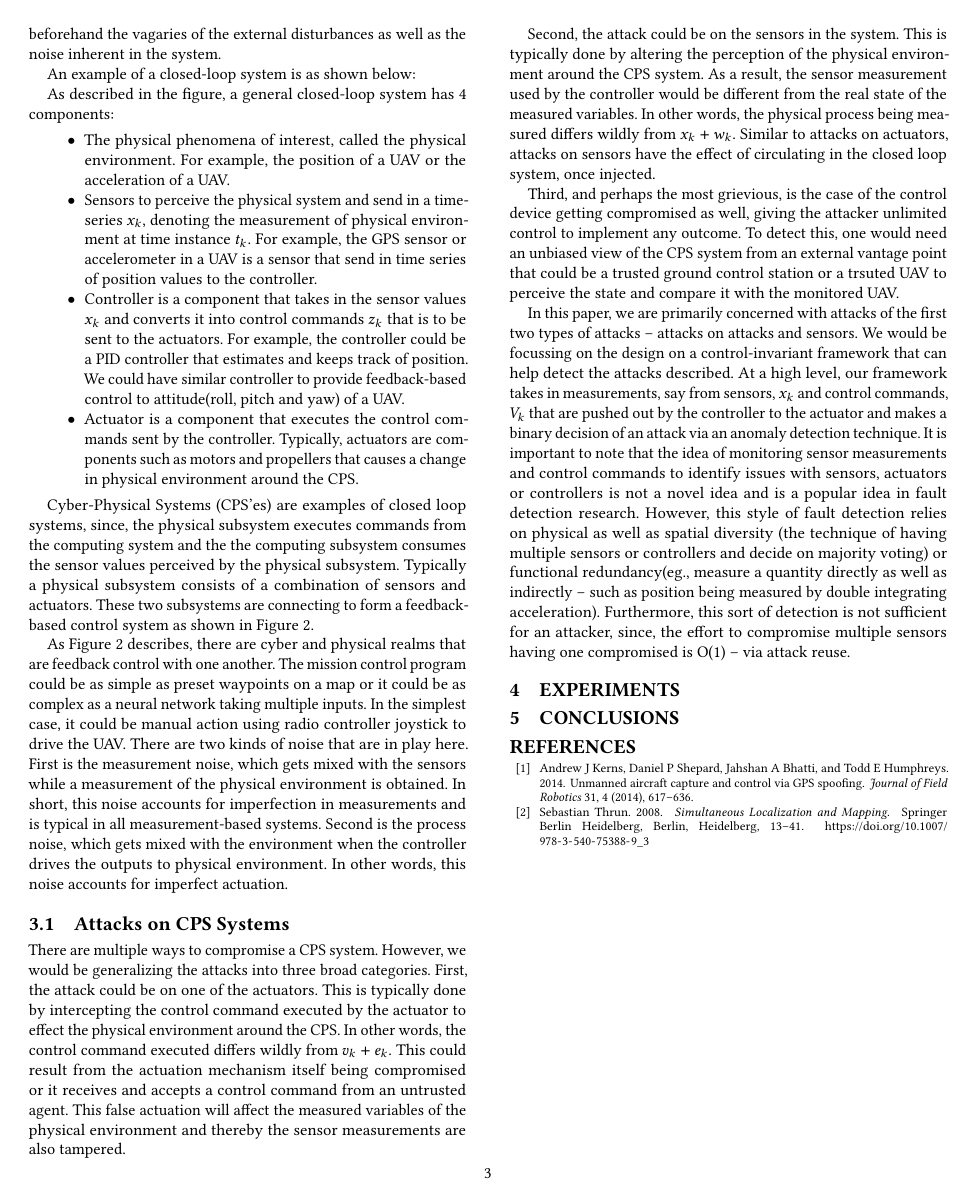
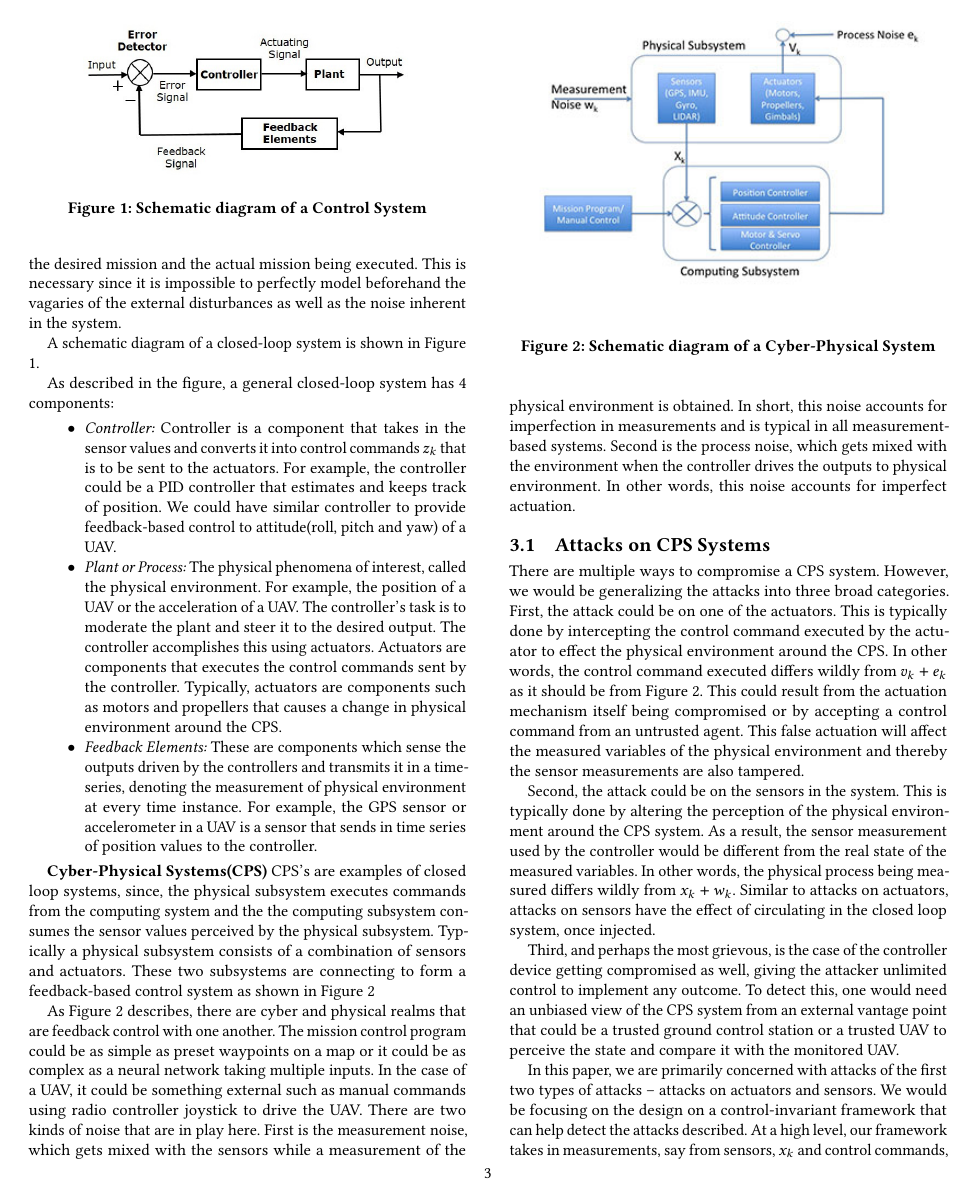
Before and after one commit to ashishkashinath/CS563_Project_Paper, a LaTeX paper (ccs-template.tex, which reads background.tex, packages.tex): page 3 of 3 before the commit and page 3 of 4 after it. Compiled offline with pdfLaTeX.

Commit message:
Adding Pictures and some more changes on overleaf

```diff
--- a/background.tex
+++ b/background.tex
@@ -1,31 +1,41 @@
-\section{Background}
-Control Systems broadly come in two flavours: Open-loop systems and Closed-loop systems. Open-loop systems are systems which take in an input and execute it as perfectly as possible. The primary drawback of open-loop system is that it requires a perfect mathematical model of the complete system and its environment. Thus, open-loop systems work only in simple cases for the bare minimal tasks.  As a result, engineers have turned to closed-loop systems which have a feedback element that is used to minimize the error between the desired mission and the actual mission being executed. This is necessary since it is impossible to perfectly model beforehand the vagaries of the external disturbances as well as the noise inherent in the system.
+ \section{Background}
+Control Systems broadly come in two flavours: \textit{Open-loop} systems and \textit{Closed-loop} systems. Open-loop systems are systems which take in an input and execute it as perfectly as possible without any capability of inferring if the execution went as intended. The primary drawback of open-loop system is that it requires a perfect mathematical model of the complete system and its surrounding environment. Thus, open-loop systems work only in simple cases where it is easy to model all the factors that affect the output of the control system. In practice however, this is rarely the case. As a result, engineers have turned to closed-loop systems which have a feedback element that is used to minimize the error between the desired mission and the actual mission being executed. This is necessary since it is impossible to perfectly model beforehand the vagaries of the external disturbances as well as the noise inherent in the system.
 
-An example of a closed-loop system is as shown below:
+A schematic diagram of a closed-loop system is shown in Figure \ref{fig:control system}.
 
-%Insert picture of a closed loop system here.
+\begin{figure}
+    \includegraphics[scale=0.40]{images/closed_loop.jpg}
+    \caption{Schematic diagram of a Control System}
+    \label{fig:control system}
+\end{figure}
+
 
 As described in the figure, a general closed-loop system has 4 components:
 
 \begin{itemize}
-	\item The physical phenomena of interest, called the physical environment. For example, the position of a UAV or the acceleration of a UAV.
-	\item Sensors to perceive the physical system and send in a time-series $x_k$, denoting the measurement of physical environment at time instance $t_k$. For example, the GPS sensor or accelerometer in a UAV is a sensor that send in time series of position values to the controller.
-	\item Controller is a component that takes in the sensor values $x_k$ and converts it into control commands $z_k$ that is to be sent to the actuators. For example, the controller could be a PID controller that estimates and keeps track of position. We could have similar controller to provide feedback-based control to attitude(roll, pitch and yaw) of a UAV.
-	\item Actuator is a component that executes the control commands sent by the controller. Typically, actuators are components such as motors and propellers that causes a change in physical environment around the CPS.
+    \item \textit{Controller:} Controller is a component that takes in the sensor values and converts it into control commands $z_k$ that is to be sent to the actuators. For example, the controller could be a PID controller that estimates and keeps track of position. We could have similar controller to provide feedback-based control to attitude(roll, pitch and yaw) of a UAV.
+	\item \textit{Plant or Process:} The physical phenomena of interest, called the physical environment. For example, the position of a UAV or the acceleration of a UAV. The controller's task is to moderate the plant and steer it to the desired output. The controller accomplishes this using actuators. Actuators are components that executes the control commands sent by the controller. Typically, actuators are components such as motors and propellers that causes a change in physical environment around the CPS.
+	\item \textit{Feedback Elements:} These are components which sense the outputs driven by the controllers and transmits it in a time-series, denoting the measurement of physical environment at every time instance. For example, the GPS sensor or accelerometer in a UAV is a sensor that sends in time series of position values to the controller.
+
 
 \end{itemize}
 
-Cyber-Physical Systems (CPS'es) are examples of closed loop systems, since, the physical subsystem executes commands from the computing system and the the computing subsystem consumes the sensor values perceived by the physical subsystem. Typically a physical subsystem consists of a combination of sensors and actuators. These two subsystems are connecting to form a feedback-based control system as shown in Figure 2.
+\textbf{Cyber-Physical Systems(CPS)} CPS's are examples of closed loop systems, since, the physical subsystem executes commands from the computing system and the the computing subsystem consumes the sensor values perceived by the physical subsystem. Typically a physical subsystem consists of a combination of sensors and actuators. These two subsystems are connecting to form a feedback-based control system as shown in Figure \ref{fig:cps}
 
+\begin{figure}
+    \includegraphics[scale=0.60]{images/cps-fig-small.jpg}
+    \caption{Schematic diagram of a Cyber-Physical System}
+    \label{fig:cps}
+\end{figure}
 %Insert picture of a cyber-physical system here with both cyber and physical aspects
 
-As Figure 2 describes, there are cyber and physical realms that are feedback control with one another. The mission control program could be as simple as preset waypoints on a map or it could be as complex as a neural network taking multiple inputs. In the simplest case, it could be manual action using radio controller joystick to drive the UAV.  There are two kinds of noise that are in play here. First is the measurement noise, which gets mixed with the sensors while a measurement of the physical environment is obtained. In short, this noise accounts for imperfection in measurements and is typical in all measurement-based systems. Second is the process noise, which gets mixed with the environment when the controller drives the outputs to physical environment. In other words, this noise accounts for imperfect actuation.
+As Figure \ref{fig:cps} describes, there are cyber and physical realms that are feedback control with one another. The mission control program could be as simple as preset waypoints on a map or it could be as complex as a neural network taking multiple inputs. In the case of a UAV, it could be something external such as manual commands using radio controller joystick to drive the UAV.  There are two kinds of noise that are in play here. First is the measurement noise, which gets mixed with the sensors while a measurement of the physical environment is obtained. In short, this noise accounts for imperfection in measurements and is typical in all measurement-based systems. Second is the process noise, which gets mixed with the environment when the controller drives the outputs to physical environment. In other words, this noise accounts for imperfect actuation.
 
 \subsection{Attacks on CPS Systems}
-There are multiple ways to compromise a CPS system. However, we would be generalizing the attacks into three broad categories. First, the attack could be on one of the actuators. This is typically done by intercepting the control command executed by the actuator to effect the physical environment around the CPS. In other words, the control command executed differs wildly from $v_k + e_k$. This could result from the actuation mechanism itself being compromised or it receives and accepts a control command from an untrusted agent. This false actuation will affect the measured variables of the physical environment and thereby the sensor measurements are also tampered.
+There are multiple ways to compromise a CPS system. However, we would be generalizing the attacks into three broad categories. First, the attack could be on one of the actuators. This is typically done by intercepting the control command executed by the actuator to effect the physical environment around the CPS. In other words, the control command executed differs wildly from $v_k + e_k$ as it should be from Figure \ref{fig:cps}. This could result from the actuation mechanism itself being compromised or by accepting a control command from an untrusted agent. This false actuation will affect the measured variables of the physical environment and thereby the sensor measurements are also tampered.
 
 Second, the attack could be on the sensors in the system. This is typically done by altering the perception of the physical environment around the CPS system. As a result, the sensor measurement used by the controller would be different from the real state of the measured variables. In other words, the physical process being measured differs wildly from $x_k + w_k$. Similar to attacks on actuators, attacks on sensors have the effect of circulating in the closed loop system, once injected.
 
-Third, and perhaps the most grievious, is the case of the control device getting compromised as well, giving the attacker unlimited control to implement any outcome. To detect this, one would need an unbiased view of the CPS system from an external vantage point that could be a trusted ground control station or a trsuted UAV to perceive the state and compare it with the monitored UAV.
+Third, and perhaps the most grievous, is the case of the controller device getting compromised as well, giving the attacker unlimited control to implement any outcome. To detect this, one would need an unbiased view of the CPS system from an external vantage point that could be a trusted ground control station or a trusted UAV to perceive the state and compare it with the monitored UAV.
 
-In this paper, we are primarily concerned with attacks of the first two types of attacks -- attacks on attacks and sensors. We would be focussing on the design on a control-invariant framework that can help detect the attacks described. At a high level, our framework takes in measurements, say from sensors, $x_k$ and control commands, $V_k$  that are pushed out by the controller to the actuator and makes a binary decision of an attack via an anomaly detection technique. It is important to note that the idea of monitoring sensor measurements and control commands to identify issues with sensors, actuators or controllers is not a novel idea and is a popular idea in fault detection research. However, this style of fault detection relies on physical as well as spatial diversity (the technique of having multiple sensors or controllers and decide on majority voting) or functional redundancy(eg., measure a quantity directly as well as indirectly -- such as position being measured by double integrating acceleration). Furthermore, this sort of detection is not sufficient for an attacker, since, the effort to compromise multiple sensors having one compromised is O(1) -- via attack reuse.
+In this paper, we are primarily concerned with attacks of the first two types of attacks -- attacks on actuators and sensors. We would be focusing on the design on a control-invariant framework that can help detect the attacks described. At a high level, our framework takes in measurements, say from sensors, $x_k$ and control commands, $V_k$  that are pushed out by the controller to the actuator and makes a binary decision of an attack via an anomaly detection technique. It is important to note that the idea of monitoring sensor measurements and control commands to identify issues with sensors, actuators or controllers is not a novel idea and is a popular idea in fault detection research. However, this style of fault detection relies on physical as well as spatial diversity (the technique of having multiple sensors or controllers and decide on majority voting) or functional redundancy(eg., measure a quantity directly as well as indirectly -- such as position being measured by double integrating acceleration). Furthermore, this sort of detection is not sufficient for an attacker, since, the effort to compromise multiple sensors having one compromised is O(1) -- via attack reuse.
--- a/ccs-template.tex
+++ b/ccs-template.tex
@@ -11,6 +10,8 @@
 \settopmatter{printacmref=false, printccs=true, printfolios=true} % We want page numbers on submissions
 
 %%\ccsPaper{9999} % TODO: replace with your paper number once obtained
+
+\input{packages}
 
 \begin{document}
 \title{Secure SLAM: An Anomaly Detection Approach} % TODO: replace with your title
--- /dev/null
+++ b/packages.tex
@@ -0,0 +1,2 @@
+\usepackage{graphicx}
+\graphicspath{./images/}
```
Also changed, not shown: images/closed_loop.jpg (added), images/cps-fig-small.jpg (added), ccs-template.tex (1 more changed lines).
